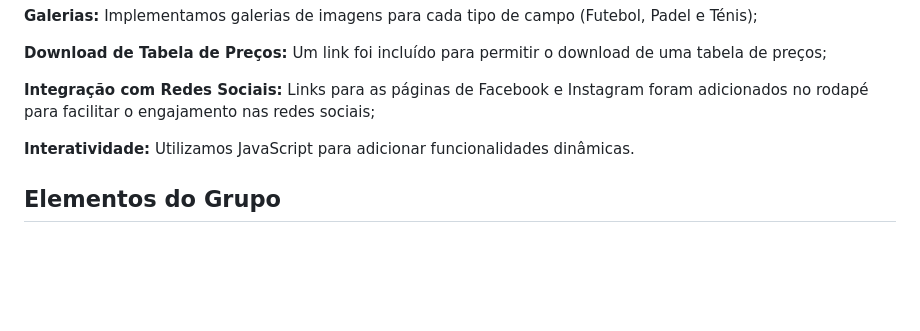
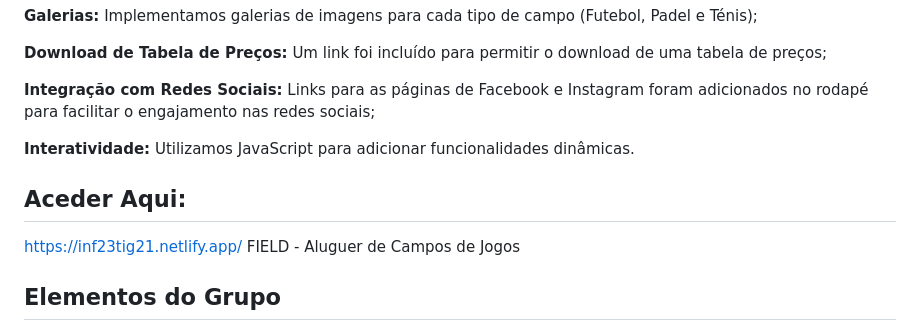
Before and after one commit to inf23tig21/html, a Markdown page: readme.md, the part around the change. Drawn GitHub-style; blank space fills up the shorter version.

```diff
--- a/readme.md
+++ b/readme.md
@@ -171,6 +171,11 @@ CSS: O código CSS também passou nos testes de validação
 
 **Interatividade:** Utilizamos JavaScript para adicionar funcionalidades dinâmicas.
 
+## Aceder Aqui:
+
+https://inf23tig21.netlify.app/
+FIELD - Aluguer de Campos de Jogos
+
 ## Elementos do Grupo
 - António Manuel Estrela Magriço de Oliveira – nº 044409 @A044409
 - António Manuel Ferreira Lopes dos Santos Filipe - nº 044351 @AmFilipe
```
